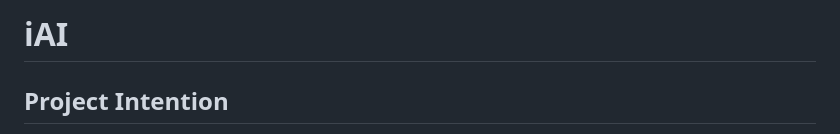
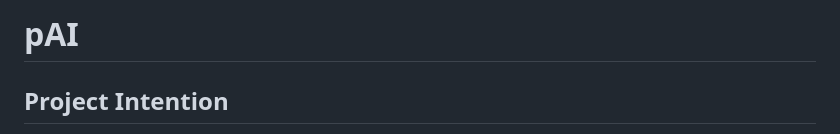
Before and after one commit to entzyeung/pai, a Markdown page: README.md, the part around the change. Rendered like a GitHub page.

Commit message:
Rename project from iAI to pAI
Updated project name from 'iAI' to 'pAI' in README.

```diff
--- a/README.md
+++ b/README.md
@@ -1,4 +1,4 @@
-# iAI
+# pAI
 
 ## Project Intention
 This repository is the home for an innovative AI project dedicated to preserving the intellectual heritage of great thinkers through technology. At its core, it is designed to encourage users—especially the younger generation—to engage in thoughtful dialogues that seek truth, much like the Socratic method. By capturing the great thinkers' style, logic, and mindset of figures like Charlie Kirk (our first attempt) from publicly available resources (such as youtube videos, interviews, and debates), we aim to keep these treasures of human wisdom alive in a new, interactive form.
```
